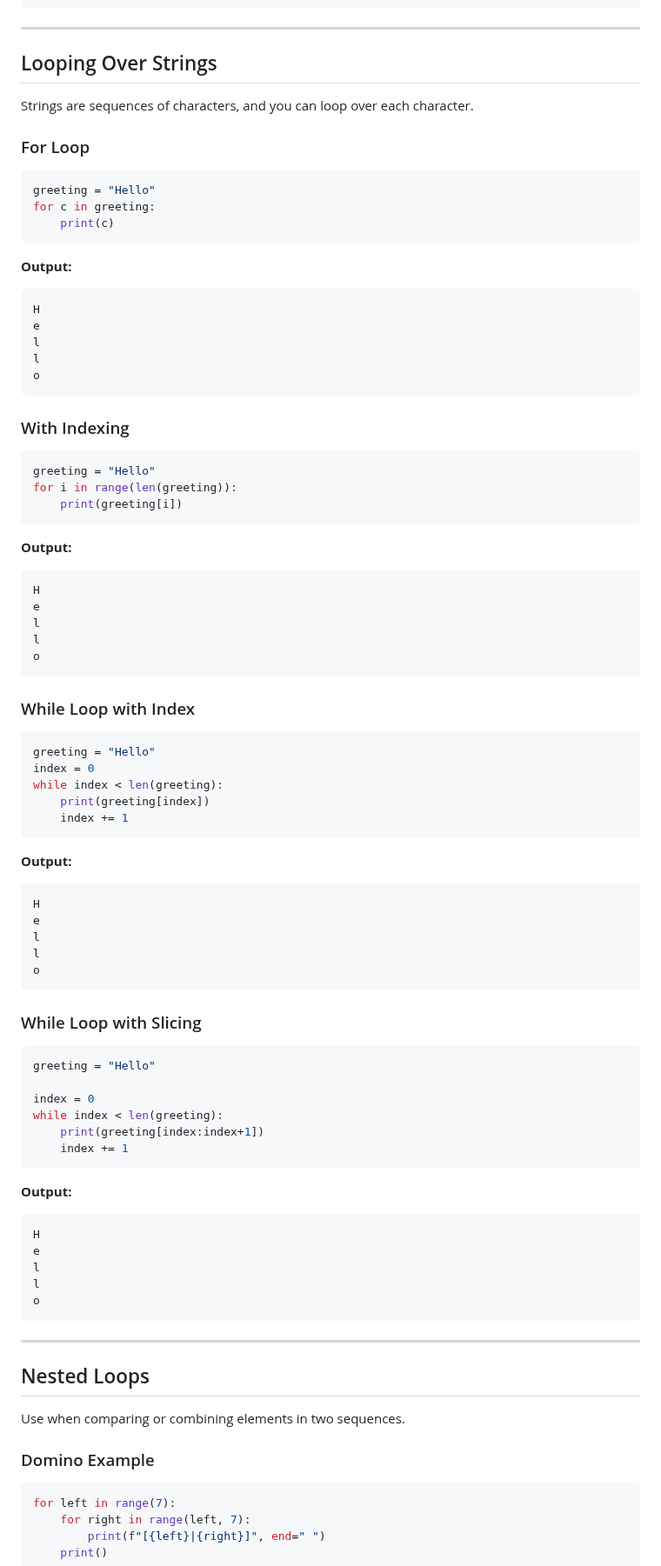
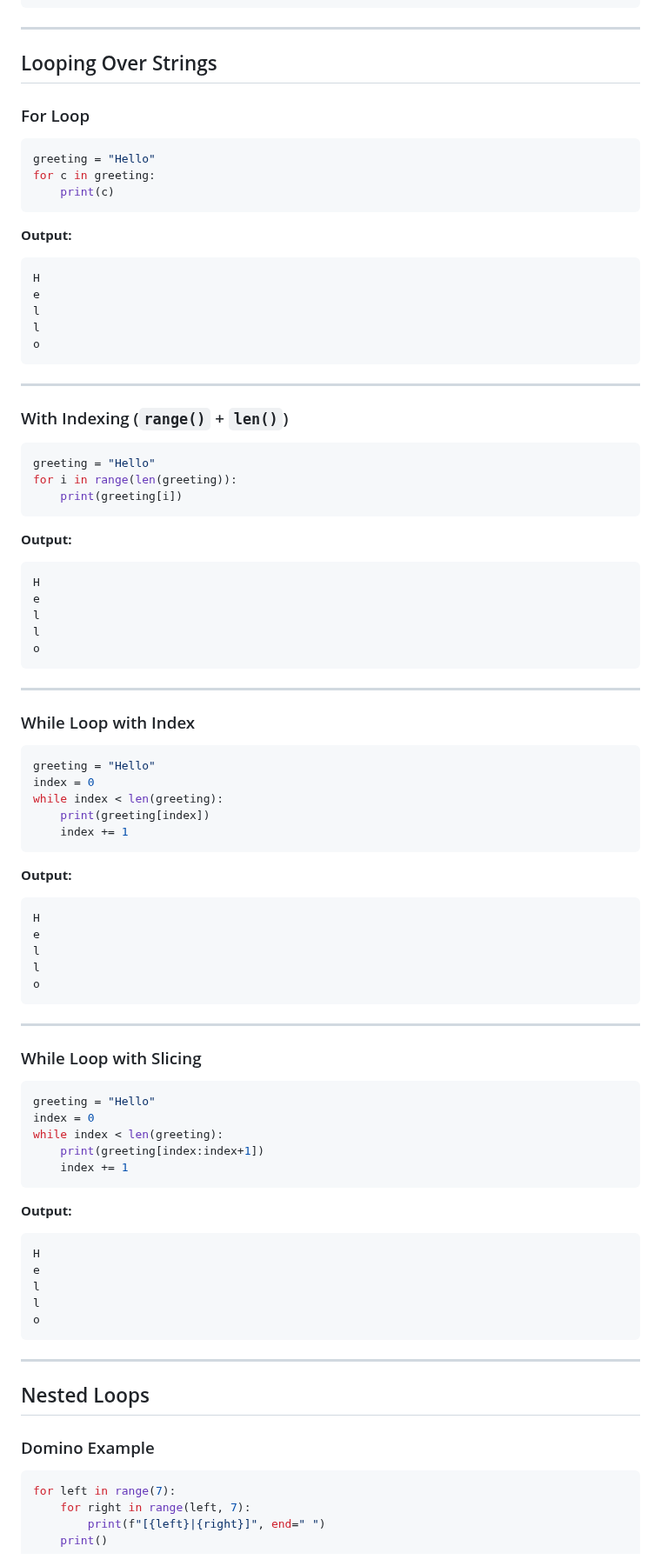
Before and after one commit to aminbiography/Google-IT-Automation-with-Python-Professional-Certificate, a Markdown page: Course - 1 - Crash Course on Python/Module - 3 README.md, the part around one of its changes. Shown at 87% size. Rendered like a GitHub page.

````diff
--- a/Course - 1 - Crash Course on Python/Module - 3 README.md
+++ b/Course - 1 - Crash Course on Python/Module - 3 README.md
@@ -122,18 +122,13 @@ for i in range(2, 10, 2):
 
 ## Looping Over Strings
 
-Strings are sequences of characters, and you can loop over each character.
-
 ### For Loop
-
 ```python
 greeting = "Hello"
 for c in greeting:
     print(c)
 ```
-
 **Output:**
-
 ```
 H
 e
@@ -142,16 +137,15 @@ l
 o
 ```
 
-### With Indexing
+---
 
+### With Indexing (`range()` + `len()`)
 ```python
 greeting = "Hello"
 for i in range(len(greeting)):
     print(greeting[i])
 ```
-
 **Output:**
-
 ```
 H
 e
@@ -160,8 +154,9 @@ l
 o
 ```
 
+---
+
 ### While Loop with Index
-
 ```python
 greeting = "Hello"
 index = 0
@@ -169,9 +164,7 @@ while index < len(greeting):
     print(greeting[index])
     index += 1
 ```
-
 **Output:**
-
 ```
 H
 e
@@ -180,19 +173,17 @@ l
 o
 ```
 
+---
+
 ### While Loop with Slicing
-
 ```python
 greeting = "Hello"
-
 index = 0
 while index < len(greeting):
     print(greeting[index:index+1])
     index += 1
 ```
-
 **Output:**
-
 ```
 H
 e
@@ -205,10 +196,7 @@ o
 
 ## Nested Loops
 
-Use when comparing or combining elements in two sequences.
-
 ### Domino Example
-
 ```python
 for left in range(7):
     for right in range(left, 7):
````
Also changed, not shown: other parts of Course - 1 - Crash Course on Python/Module - 3 README.md (+117 -69 lines).
